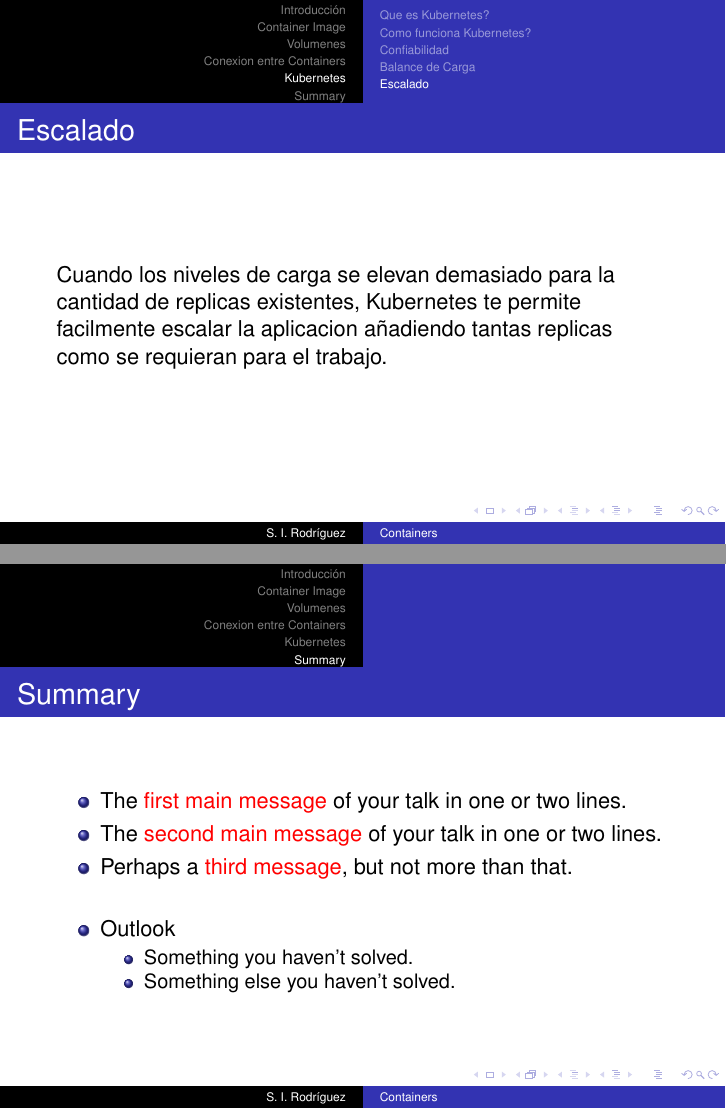
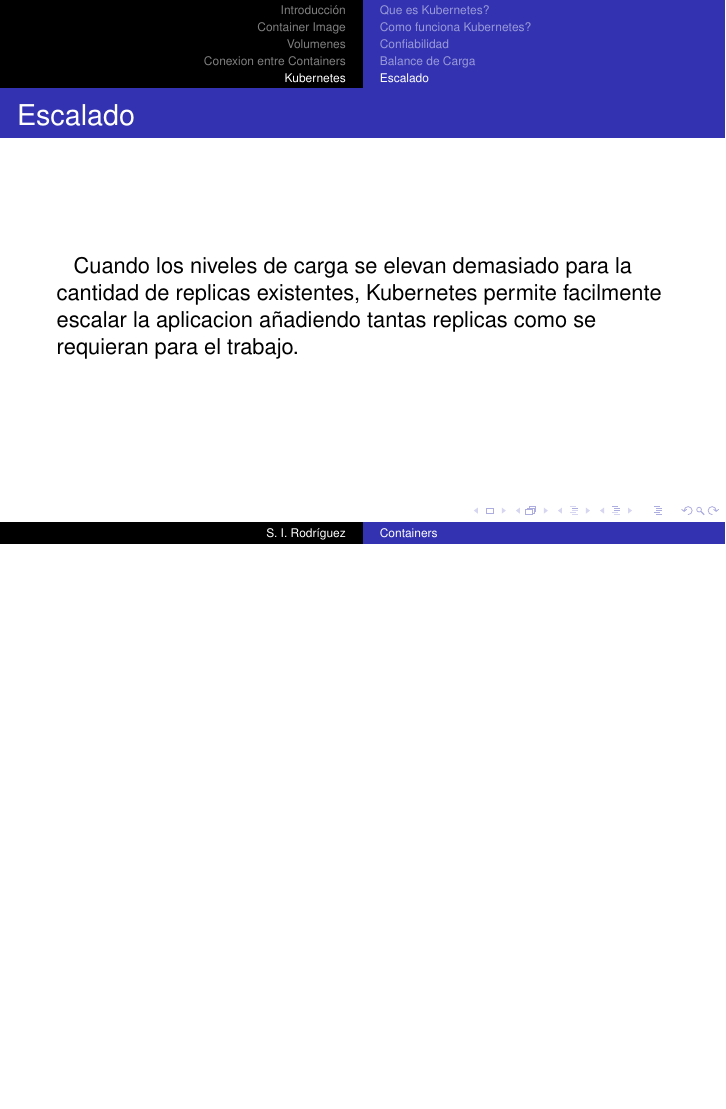
Before and after one commit to SebastianIRodriguez/Containers-CRE, LaTeX slides (presentacion.tex): pages 27 and 28 of 28 before the commit and page 27 of 27 after it, the two joined at a grey line, the shorter picture padded with empty space. Compiled offline with pdfLaTeX.

Commit message:
Pequeños cambios y eliminado el Summary

```diff
--- a/presentacion.tex
+++ b/presentacion.tex
@@ -280,37 +287,8 @@ Por defecto todos los containers se conectan a un bridge virtual de Ethernet, en
 \subsection{Escalado}
 
 \begin{frame}{Escalado}
-	Cuando los niveles de carga se elevan demasiado para la cantidad de replicas existentes, Kubernetes te permite facilmente escalar la aplicacion
+	\hspace{.3cm}Cuando los niveles de carga se elevan demasiado para la cantidad de replicas existentes, Kubernetes permite facilmente escalar la aplicacion
 	añadiendo tantas replicas como se requieran para el trabajo.
 \end{frame}
 
-\section*{Summary}
-
-\begin{frame}{Summary}
-
-  % Keep the summary *very short*.
-  \begin{itemize}
-  \item
-    The \alert{first main message} of your talk in one or two lines.
-  \item
-    The \alert{second main message} of your talk in one or two lines.
-  \item
-    Perhaps a \alert{third message}, but not more than that.
-  \end{itemize}
-
-  % The following outlook is optional.
-  \vskip0pt plus.5fill
-  \begin{itemize}
-  \item
-    Outlook
-    \begin{itemize}
-    \item
-      Something you haven't solved.
-    \item
-      Something else you haven't solved.
-    \end{itemize}
-  \end{itemize}
-\end{frame}
-
-
 \end{document}
```
Also changed, not shown: presentacion.tex (11 more changed lines).
